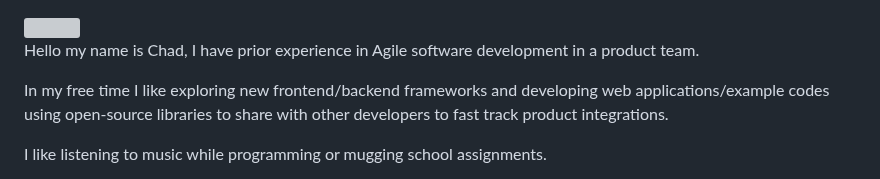
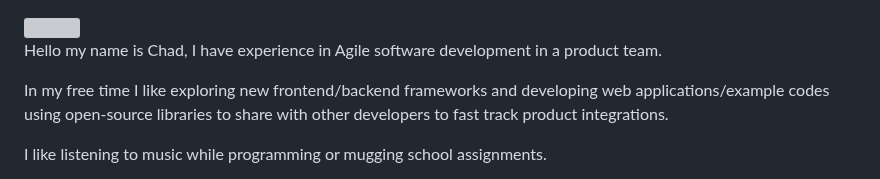
Before and after one commit to chadlimjinjie/chadlimjinjie, a Markdown page: README.md, the part around the change. GitHub-like rendering; grey boxes are pictures that could not be loaded.

```diff
--- a/README.md
+++ b/README.md
@@ -1,6 +1,6 @@
 <img src="https://readme-typing-svg.herokuapp.com?size=100&vCenter=true&width=1200&height=200&lines=Hey+there+I'm+Chad+%F0%9F%91%8B;CHADLIM.TECH" />
 
-<p>Hello my name is Chad, I have prior experience in Agile software development in a product team.</p>
+<p>Hello my name is Chad, I have experience in Agile software development in a product team.</p>
 <p>In my free time I like exploring new frontend/backend frameworks and developing web applications/example codes using open-source libraries to share with other developers to fast track product integrations.</p>
 <p>I like listening to music while programming or mugging school assignments.</p>
 
```
